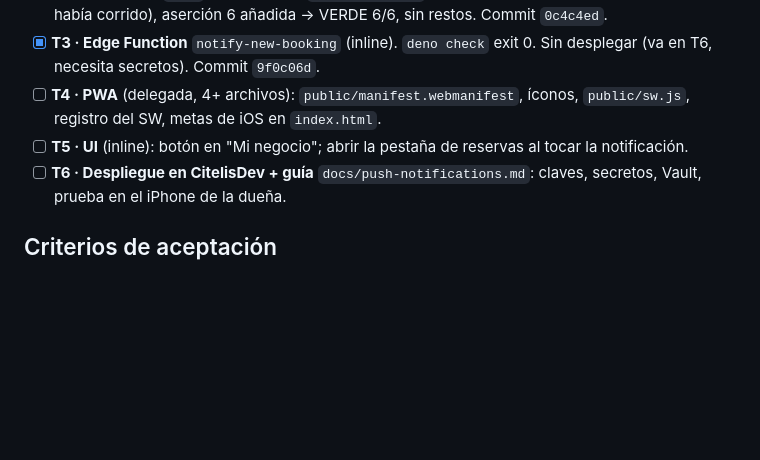
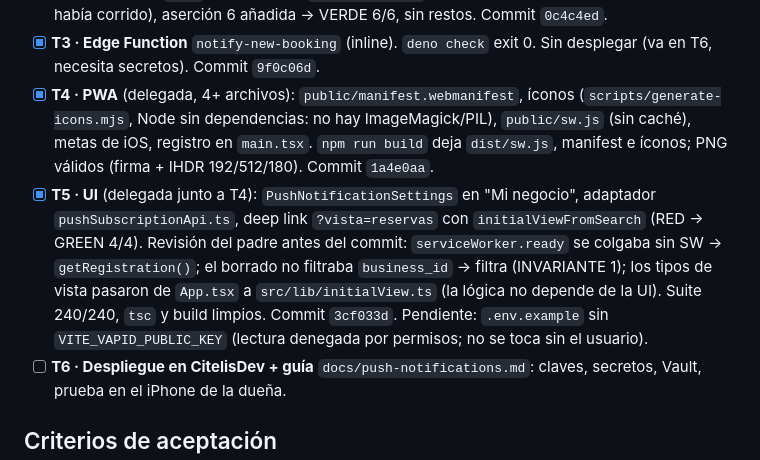
Before and after one commit to daurygg/Citelis, a Markdown page: odd/tasks/owner-push-notifications.md, the part around the change. Rendered like a GitHub page; blank space fills up the shorter version.

Commit message:
docs(avisos): T4 y T5 cerradas en el documento de tareas

```diff
--- a/odd/tasks/owner-push-notifications.md
+++ b/odd/tasks/owner-push-notifications.md
@@ -82,10 +82,20 @@ Ruta por tarea entre paréntesis.
   ya había corrido), aserción 6 añadida → VERDE 6/6, sin restos. Commit `0c4c4ed`.
 - [x] **T3 · Edge Function** `notify-new-booking` (inline). `deno check` exit 0.
   Sin desplegar (va en T6, necesita secretos). Commit `9f0c06d`.
-- [ ] **T4 · PWA** (delegada, 4+ archivos): `public/manifest.webmanifest`,
-  íconos, `public/sw.js`, registro del SW, metas de iOS en `index.html`.
-- [ ] **T5 · UI** (inline): botón en "Mi negocio"; abrir la pestaña de reservas
-  al tocar la notificación.
+- [x] **T4 · PWA** (delegada, 4+ archivos): `public/manifest.webmanifest`,
+  íconos (`scripts/generate-icons.mjs`, Node sin dependencias: no hay
+  ImageMagick/PIL), `public/sw.js` (sin caché), metas de iOS, registro en
+  `main.tsx`. `npm run build` deja `dist/sw.js`, manifest e íconos; PNG válidos
+  (firma + IHDR 192/512/180). Commit `1a4e0aa`.
+- [x] **T5 · UI** (delegada junto a T4): `PushNotificationSettings` en "Mi
+  negocio", adaptador `pushSubscriptionApi.ts`, deep link `?vista=reservas` con
+  `initialViewFromSearch` (RED → GREEN 4/4). Revisión del padre antes del commit:
+  `serviceWorker.ready` se colgaba sin SW → `getRegistration()`; el borrado no
+  filtraba `business_id` → filtra (INVARIANTE 1); los tipos de vista pasaron de
+  `App.tsx` a `src/lib/initialView.ts` (la lógica no depende de la UI). Suite
+  240/240, `tsc` y build limpios. Commit `3cf033d`.
+  Pendiente: `.env.example` sin `VITE_VAPID_PUBLIC_KEY` (lectura denegada por
+  permisos; no se toca sin el usuario).
 - [ ] **T6 · Despliegue en CitelisDev + guía** `docs/push-notifications.md`:
   claves, secretos, Vault, prueba en el iPhone de la dueña.
 
```
